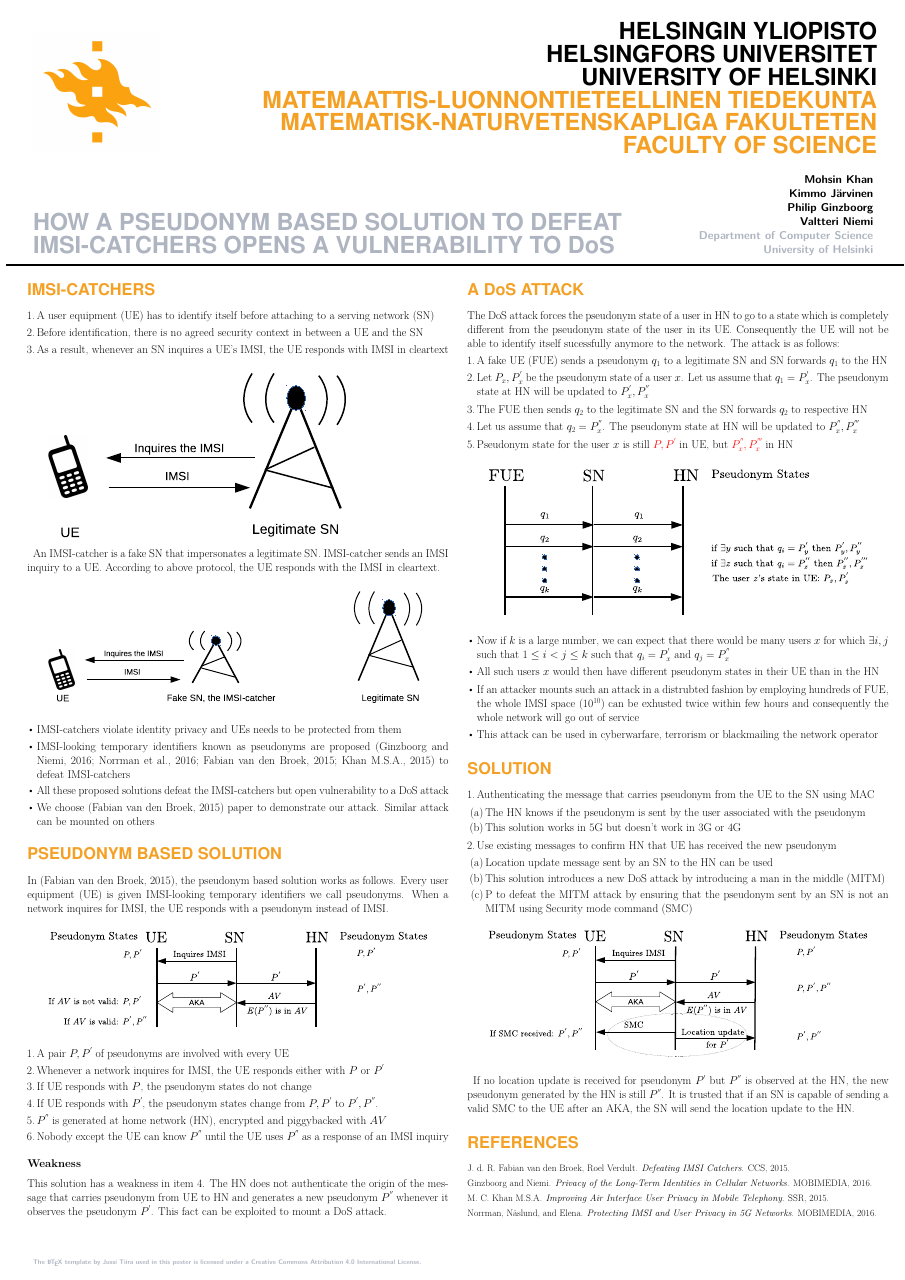
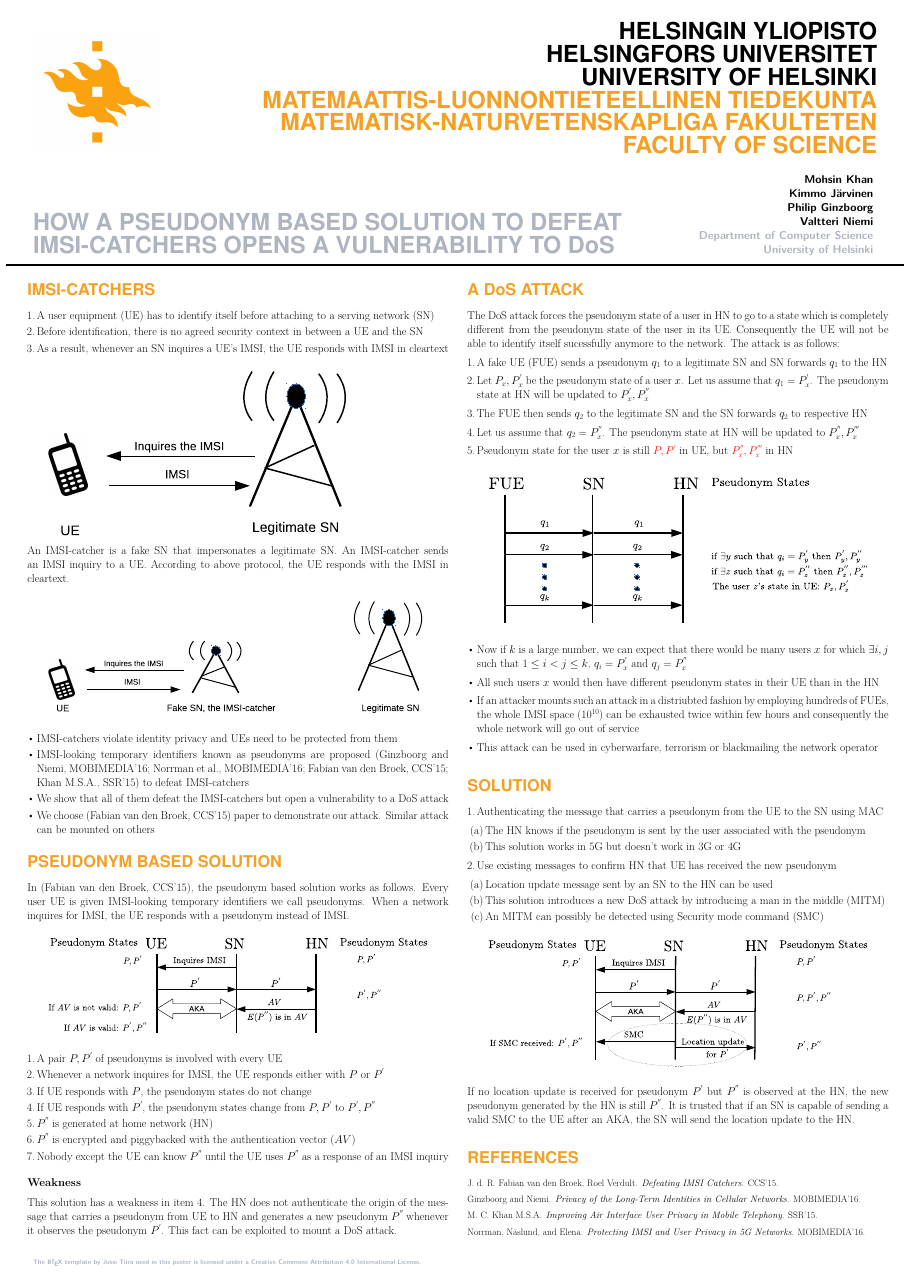
Before and after one commit to mdmohsinalikhan/5G, a LaTeX poster (Poster_for_demo_day/poster.tex, which reads Poster_for_demo_day/ref.bib): the whole page. Compiled offline with pdfLaTeX.

Commit message:
commit from home after correcting kimmos comments

```diff
--- a/Poster_for_demo_day/poster.tex
+++ b/Poster_for_demo_day/poster.tex
@@ -120,7 +120,8 @@
 \end{minipage}
 \end{center}
 
-An IMSI-catcher is a fake SN that impersonates a legitimate SN. IMSI-catcher sends an IMSI inquiry to a UE. According to above protocol, the UE responds with the IMSI in cleartext.
+\noindent
+An IMSI-catcher is a fake SN that impersonates a legitimate SN. An IMSI-catcher sends an IMSI inquiry to a UE. According to above protocol, the UE responds with the IMSI in cleartext.
 
 \begin{center}
 \begin{minipage}[t]{0.9\linewidth} % logo
@@ -133,15 +134,15 @@
 
 
 \begin{itemize}
-\item IMSI-catchers violate identity privacy and UEs needs to be protected from them
+\item IMSI-catchers violate identity privacy and UEs need to be protected from them
 \item IMSI-looking temporary identifiers known as pseudonyms are proposed \citep{Ginzboorg_Niemi_2016,Norrman_Naslund_Dubrova_2016,CCS15,SSR15} to defeat IMSI-catchers
-\item All these proposed solutions defeat the IMSI-catchers but open vulnerability to a DoS attack
+\item We show that all of them defeat the IMSI-catchers but open a vulnerability to a DoS attack
 \item We choose \citep{CCS15} paper to demonstrate our attack. Similar attack can be mounted on others
 \end{itemize}
 
 
 \section{Pseudonym Based Solution}
-In \citep{CCS15}, the pseudonym based solution works as follows. Every user equipment (UE) is given IMSI-looking temporary identifiers we call pseudonyms. When a network inquires for IMSI, the UE responds with a pseudonym instead of IMSI.
+In \citep{CCS15}, the pseudonym based solution works as follows. Every user UE is given IMSI-looking temporary identifiers we call pseudonyms. When a network inquires for IMSI, the UE responds with a pseudonym instead of IMSI.
 
 \begin{center}
 \begin{minipage}[t]{0.9\linewidth} % logo
@@ -153,15 +154,16 @@
 \end{center}
 
 \begin{enumerate}
-\item A pair $P,P^{'}$ of pseudonyms are involved with every UE
+\item A pair $P,P^{'}$ of pseudonyms is involved with every UE
 \item Whenever a network inquires for IMSI, the UE responds either with $P$ or $P^{'}$
 \item If UE responds with $P$, the pseudonym states do not change
-\item \label{item:weakness} If UE responds with $P^{'}$, the pseudonym states change from $P,P^{'}$ to $P^{'},P^{''}$.
-\item $P^{''}$ is generated at home network (HN), encrypted and piggybacked with $AV$
+\item \label{item:weakness} If UE responds with $P^{'}$, the pseudonym states change from $P,P^{'}$ to $P^{'},P^{''}$
+\item $P^{''}$ is generated at home network (HN)
+\item $P^{''}$ is encrypted and piggybacked with the authentication vector ($AV$)
 \item Nobody except the UE can know $P^{''}$ until the UE uses $P^{''}$ as a response of an IMSI inquiry
 \end{enumerate}
 
-\subsection*{Weakness}This solution has a weakness in item \ref{item:weakness}. The HN does not authenticate the origin of the message that carries pseudonym from UE to HN and generates a new pseudonym $P^{''}$ whenever it observes the pseudonym $P^{'}$. This fact can be exploited to mount a DoS attack.
+\subsection*{Weakness}This solution has a weakness in item \ref{item:weakness}. The HN does not authenticate the origin of the message that carries a pseudonym from UE to HN and generates a new pseudonym $P^{''}$ whenever it observes the pseudonym $P^{'}$. This fact can be exploited to mount a DoS attack.
 
 \section{A D\MakeLowercase{o}S Attack}
 The DoS attack forces the pseudonym state of a user in HN to go to a state which is completely different from the pseudonym state of the user in its UE. Consequently the UE will not be able to identify itself sucessfully anymore to the network. The attack is as follows:
@@ -183,15 +185,15 @@
 \end{center}
 
 \begin{itemize}
-\item Now if $k$ is a large number, we can expect that there would be many users $x$ for which $\exists i,j$ such that $1 \leq i < j \leq k$ such that $q_i=P_x^{'}$ and $q_j=P_x^{''}$
+\item Now if $k$ is a large number, we can expect that there would be many users $x$ for which $\exists i,j$ such that $1 \leq i < j \leq k$, $q_i=P_x^{'}$ and $q_j=P_x^{''}$
 \item  All such users $x$ would then have different pseudonym states in their UE than in the HN
-\item If an attacker mounts such an attack in a distrubted fashion by employing hundreds of FUE, the whole IMSI space ($10^{10}$) can be exhusted twice within few hours and consequently the whole network will go out of service
+\item If an attacker mounts such an attack in a distriubted fashion by employing hundreds of FUEs, the whole IMSI space ($10^{10}$) can be exhausted twice within few hours and consequently the whole network will go out of service
 \item This attack can be used in cyberwarfare, terrorism or blackmailing the network operator
 \end{itemize}
 
 \section{Solution}
 \begin{enumerate}
-\item Authenticating the message that carries pseudonym from the UE to the SN using MAC
+\item Authenticating the message that carries a pseudonym from the UE to the SN using MAC
 \begin{enumerate}
 \item The HN knows if the pseudonym is sent by the user associated with the pseudonym
 \item This solution works in 5G but doesn't work in 3G or 4G
@@ -200,7 +202,7 @@
 \begin{enumerate}
 \item Location update message sent by an SN to the HN can be used
 \item This solution introduces a new DoS attack by introducing a man in the middle (MITM)
-\item P to defeat the MITM attack by ensuring that the pseudonym sent by an SN is not an MITM using Security mode command (SMC)
+\item An MITM can possibly be detected using Security mode command (SMC)
 \end{enumerate}
 \end{enumerate}
 
--- a/Poster_for_demo_day/ref.bib
+++ b/Poster_for_demo_day/ref.bib
@@ -1,34 +1,34 @@
 @inbook{Norrman_Naslund_Dubrova_2016,
 title={Protecting IMSI and User Privacy in 5G Networks},
 booktitle={9th EAI International Conference on Mobile Multimedia Communications,Xi'an,People's Republic of China},
-publisher={MOBIMEDIA},
+publisher={ },
 author={Norrman and Näslund and Elena},
-year={2016}
+year={MOBIMEDIA'16}
 }
 
 
 @inbook{Ginzboorg_Niemi_2016,
 title={Privacy of the Long-Term Identities in Cellular Networks},
 booktitle={9th EAI International Conference on Mobile Multimedia Communications,Xi'an,People's Republic of China},
-publisher={MOBIMEDIA},
+publisher={ },
 author={Ginzboorg and Niemi},
-year={2016}
+year={MOBIMEDIA'16}
 }
 
 @inbook{CCS15,
 title={Defeating IMSI Catchers},
 booktitle={Proceedings of the 22nd ACM SIGSAC Conference on Computer and Communications Security},
-publisher={CCS},
+publisher={ },
 author={Fabian van den Broek, Roel Verdult, Joeri de Ruiter},
-year={2015}
+year={CCS'15}
 }
 
 @inbook{SSR15,
 title={Improving Air Interface User Privacy in Mobile Telephony},
 booktitle={Security Standardisation Research. Lecture Notes in Computer Science, vol 9497},
-publisher={SSR},
+publisher={ },
 author={Khan M.S.A., Mitchell C.J.},
-year={2015}
+year={SSR'15}
 }
 
 
```
Also changed, not shown: Poster_for_demo_day/poster.bbl, Poster_for_demo_day/poster.pdf, Poster_for_demo_day/poster.tex (1 more changed lines), 4 other files.
